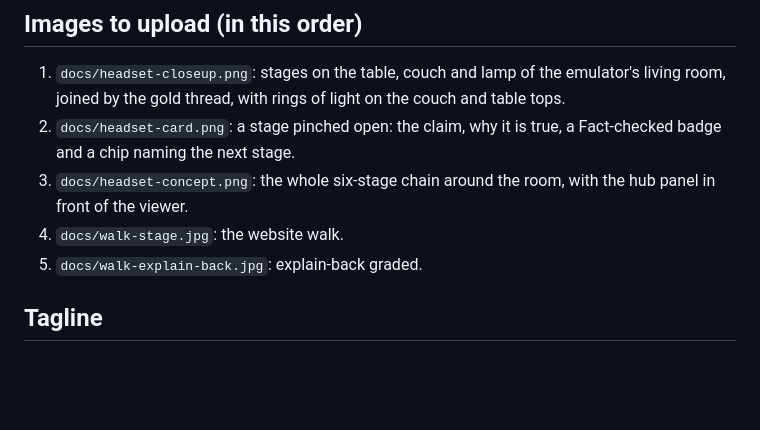
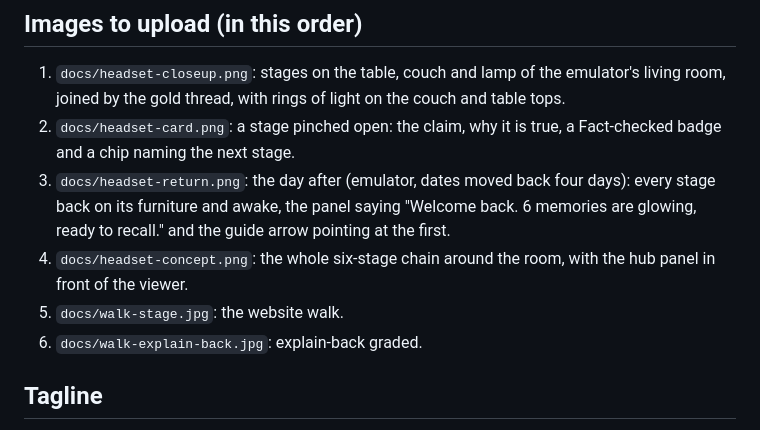
Before and after one commit to apexxx01/loci, a Markdown page: docs/DEVPOST.md, the part around the change. GitHub-like rendering; blank space fills up the shorter version.

Commit message:
Day-after headset image

```diff
--- a/docs/DEVPOST.md
+++ b/docs/DEVPOST.md
@@ -6,9 +6,10 @@
 
 1. `docs/headset-closeup.png`: stages on the table, couch and lamp of the emulator's living room, joined by the gold thread, with rings of light on the couch and table tops.
 2. `docs/headset-card.png`: a stage pinched open: the claim, why it is true, a Fact-checked badge and a chip naming the next stage.
-3. `docs/headset-concept.png`: the whole six-stage chain around the room, with the hub panel in front of the viewer.
-4. `docs/walk-stage.jpg`: the website walk.
-5. `docs/walk-explain-back.jpg`: explain-back graded.
+3. `docs/headset-return.png`: the day after (emulator, dates moved back four days): every stage back on its furniture and awake, the panel saying "Welcome back. 6 memories are glowing, ready to recall." and the guide arrow pointing at the first.
+4. `docs/headset-concept.png`: the whole six-stage chain around the room, with the hub panel in front of the viewer.
+5. `docs/walk-stage.jpg`: the website walk.
+6. `docs/walk-explain-back.jpg`: explain-back graded.
 
 ## Tagline
 
```
Also changed, not shown: docs/headset-return.png (added).
